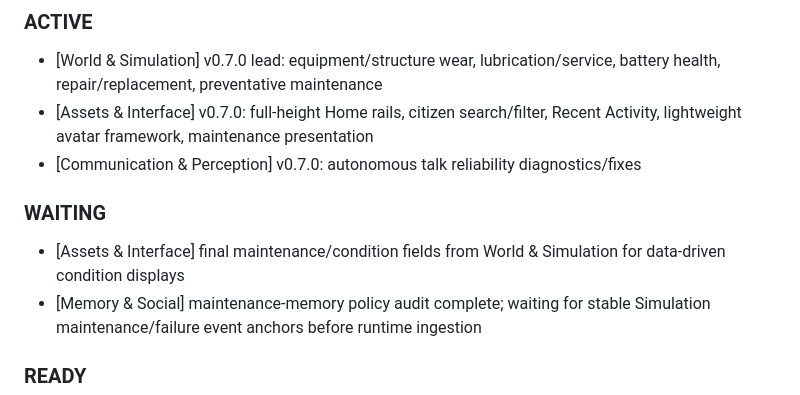
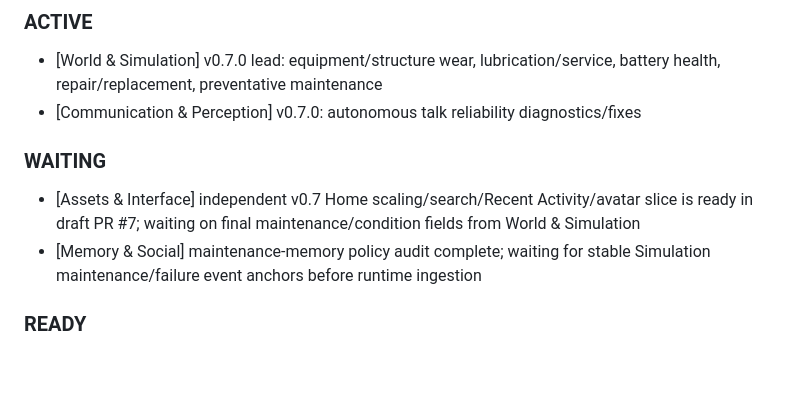
Before and after one commit to N7-Spectres/agent-city-updates, a Markdown page: docs/departments/COORDINATION.md, the part around the change. GitHub-like rendering; blank space fills up the shorter version.

Commit message:
Coordination: Assets waits on v0.7 maintenance fields

```diff
--- a/docs/departments/COORDINATION.md
+++ b/docs/departments/COORDINATION.md
@@ -17,12 +17,11 @@ This file is the shared project task board.
 ### ACTIVE
 
 - [World & Simulation] v0.7.0 lead: equipment/structure wear, lubrication/service, battery health, repair/replacement, preventative maintenance
-- [Assets & Interface] v0.7.0: full-height Home rails, citizen search/filter, Recent Activity, lightweight avatar framework, maintenance presentation
 - [Communication & Perception] v0.7.0: autonomous talk reliability diagnostics/fixes
 
 ### WAITING
 
-- [Assets & Interface] final maintenance/condition fields from World & Simulation for data-driven condition displays
+- [Assets & Interface] independent v0.7 Home scaling/search/Recent Activity/avatar slice is ready in draft PR #7; waiting on final maintenance/condition fields from World & Simulation
 - [Memory & Social] maintenance-memory policy audit complete; waiting for stable Simulation maintenance/failure event anchors before runtime ingestion
 
 ### READY
```
